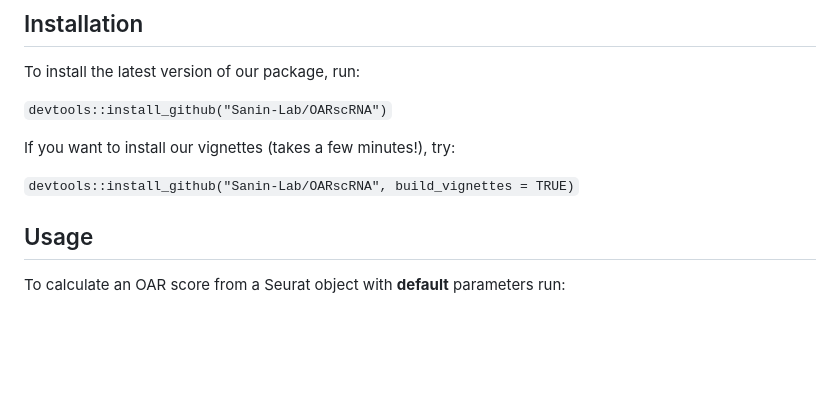
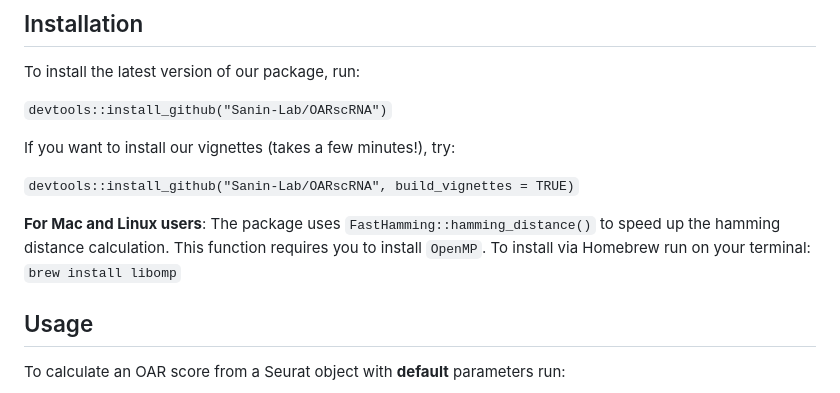
Before and after one commit to Sanin-Lab/OARscRNA, a Markdown page: README.md, the part around the change. Rendered like a GitHub page; blank space fills up the shorter version.

Commit message:
Installation guidelines

```diff
--- a/README.md
+++ b/README.md
@@ -48,6 +48,8 @@ If you want to install our vignettes (takes a few minutes!), try:
 
 `devtools::install_github("Sanin-Lab/OARscRNA", build_vignettes = TRUE)`
 
+**For Mac and Linux users**: The package uses `FastHamming::hamming_distance()` to speed up the hamming distance calculation. This function requires you to install `OpenMP`. To install via Homebrew run on your terminal: `brew install libomp`
+
 ## Usage
 
 To calculate an OAR score from a Seurat object with **default** parameters run:
```
Also changed, not shown: index.md (+2 -0 lines).
